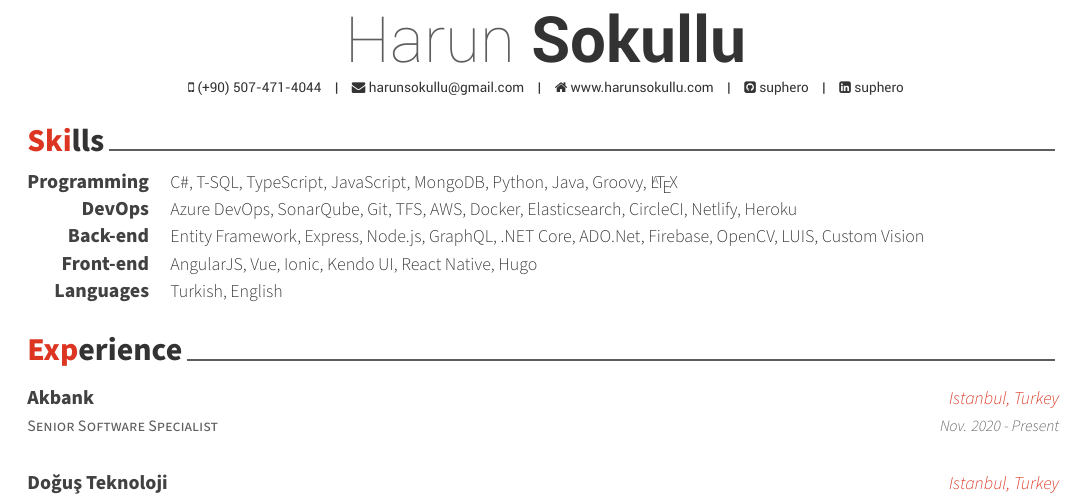
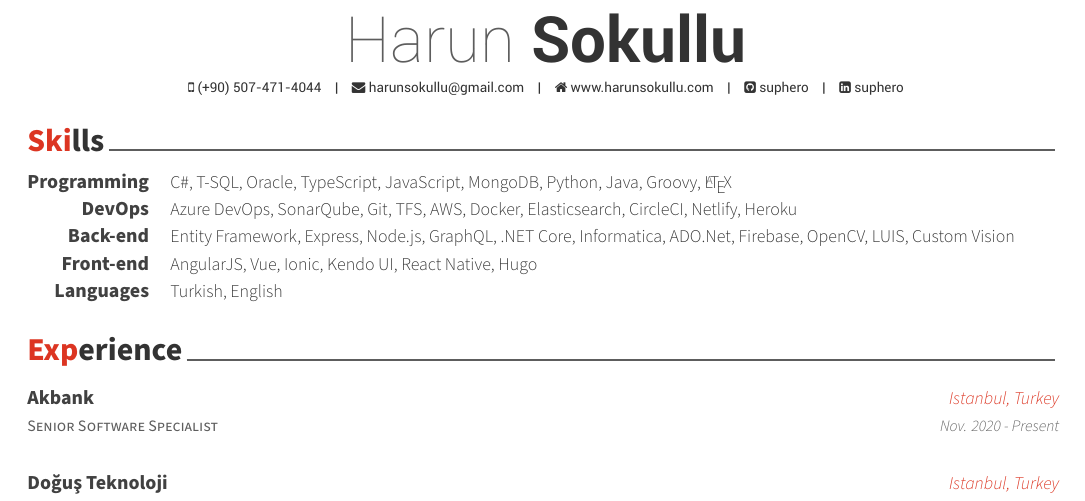
Before and after one commit to suphero/cv, a LaTeX CV (english.tex, which reads english/skills.tex): part of page 1 of 2, cut so that both start at the same text. Compiled offline with XeLaTeX.

Commit message:
oracle & informatica

```diff
--- a/english/skills.tex
+++ b/english/skills.tex
@@ -11,7 +11,7 @@
 %---------------------------------------------------------
   \cvskill
     {Programming} % Category
-    {C\#, T-SQL, TypeScript, JavaScript, MongoDB, Python, Java, Groovy, \LaTeX} % Skills
+    {C\#, T-SQL, Oracle, TypeScript, JavaScript, MongoDB, Python, Java, Groovy, \LaTeX} % Skills
 
 %---------------------------------------------------------
   \cvskill
@@ -21,7 +21,7 @@
 %---------------------------------------------------------
   \cvskill
     {Back-end} % Category
-    {Entity Framework, Express, Node.js, GraphQL, .NET Core, ADO.Net, Firebase, OpenCV, LUIS, Custom Vision} % Skills
+    {Entity Framework, Express, Node.js, GraphQL, .NET Core, Informatica, ADO.Net, Firebase, OpenCV, LUIS, Custom Vision} % Skills
 
 %---------------------------------------------------------
   \cvskill
```
Also changed, not shown: english/individual.tex (+1 -1 lines), turkish/skills.tex (+1 -1 lines).
